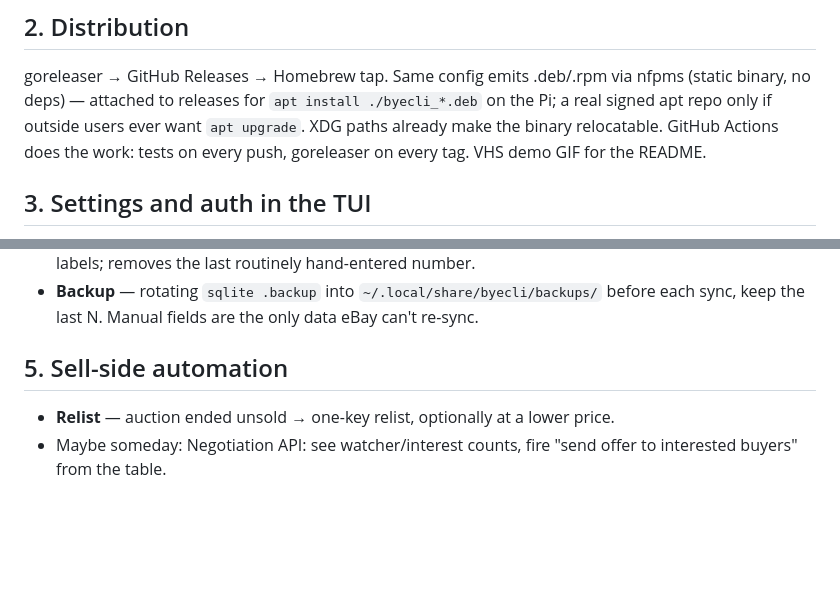
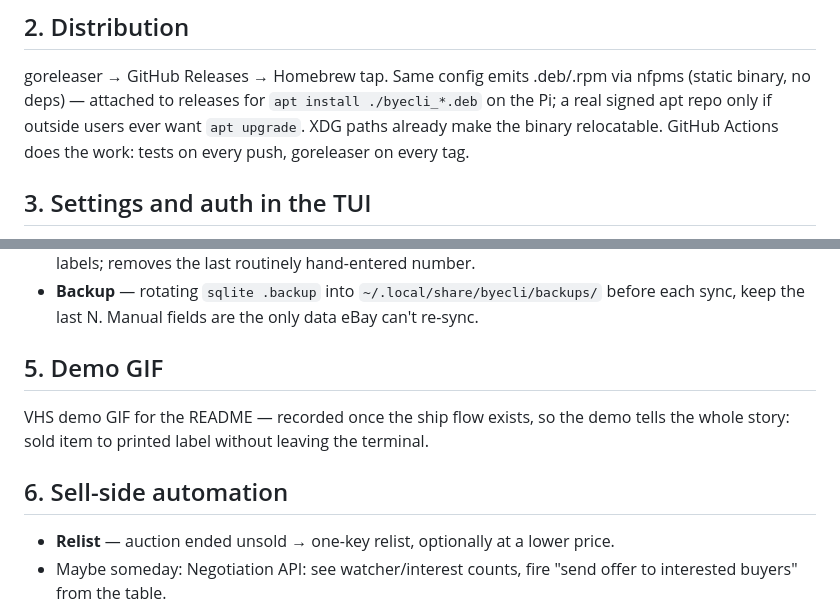
Before and after one commit to jcook793/byecli, a Markdown page: PLAN.md, 2 parts joined by grey strips. Drawn GitHub-style; blank space fills up the shorter version.

Commit message:
Move demo GIF after the ship sprint so it can show the whole flow

```diff
--- a/PLAN.md
+++ b/PLAN.md
@@ -17,7 +17,7 @@ via nfpms (static binary, no deps) — attached to releases for
 `apt install ./byecli_*.deb` on the Pi; a real signed apt repo only if
 outside users ever want `apt upgrade`. XDG paths already make the binary
 relocatable. GitHub Actions does the work: tests on every push, goreleaser
-on every tag. VHS demo GIF for the README.
+on every tag.
 
 ## 3. Settings and auth in the TUI
 
@@ -75,7 +75,13 @@ Also in this sprint — ledger correctness, same sync layer:
   `~/.local/share/byecli/backups/` before each sync, keep the last N.
   Manual fields are the only data eBay can't re-sync.
 
-## 5. Sell-side automation
+## 5. Demo GIF
+
+VHS demo GIF for the README — recorded once the ship flow exists, so the
+demo tells the whole story: sold item to printed label without leaving
+the terminal.
+
+## 6. Sell-side automation
 
 - **Relist** — auction ended unsold → one-key relist, optionally at a
   lower price.
```
